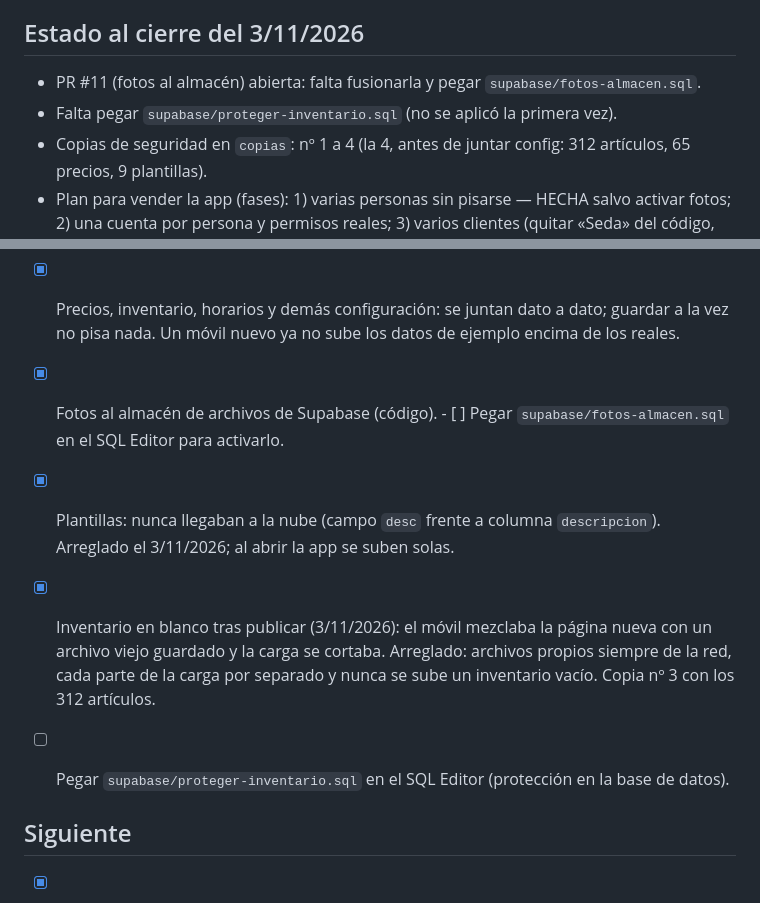
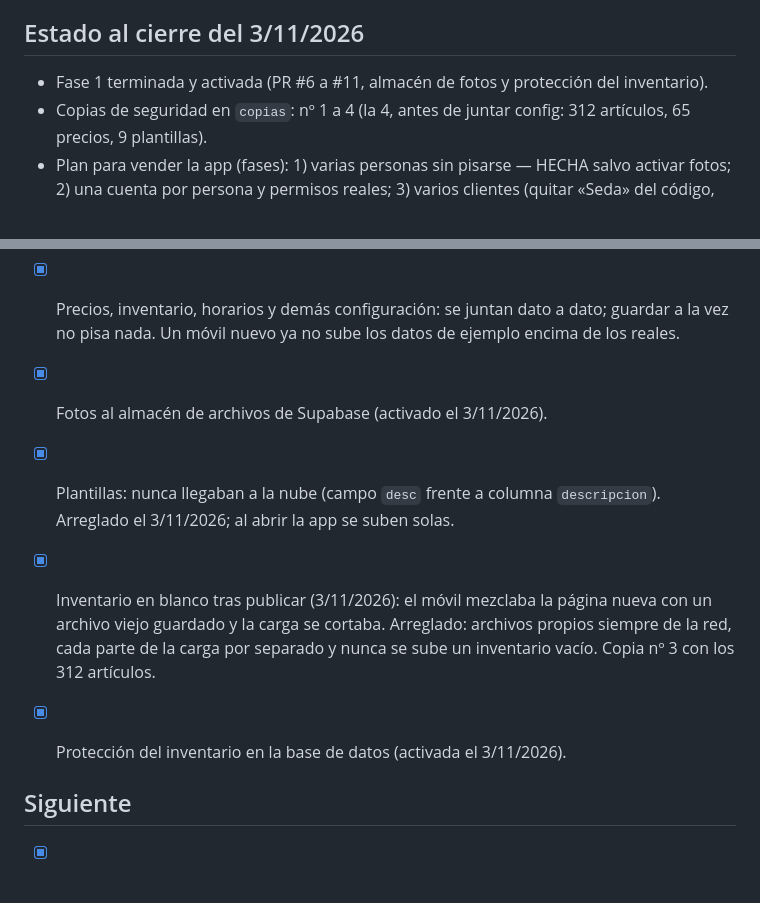
Before and after one commit to quijote51/Read-Write, a Markdown page: PENDIENTES.md, 2 parts joined by grey strips. Rendered like a GitHub page.

Commit message:
Notas: almacén de fotos y protección del inventario activados en Supabase
Co-Authored-By: Claude Opus 5.5 <noreply@anthropic.com>
Claude-Session: https://claude.ai/code/session_01QhSJuhVDX3fZoMfddRASbi

```diff
--- a/PENDIENTES.md
+++ b/PENDIENTES.md
@@ -43,8 +43,7 @@
 - Próximas mejoras propuestas, por orden: rendimiento de ingredientes (merma al limpiar), avisos en el móvil, hoja de evento por departamento, registro de sobras por evento, cambios al momento entre aparatos y foto del albarán que se rellena sola (IA).
 
 ## Estado al cierre del 3/11/2026
-- PR #11 (fotos al almacén) abierta: falta fusionarla y pegar `supabase/fotos-almacen.sql`.
-- Falta pegar `supabase/proteger-inventario.sql` (no se aplicó la primera vez).
+- Fase 1 terminada y activada (PR #6 a #11, almacén de fotos y protección del inventario).
 - Copias de seguridad en `copias`: nº 1 a 4 (la 4, antes de juntar config: 312 artículos, 65 precios, 9 plantillas).
 - Plan para vender la app (fases): 1) varias personas sin pisarse — HECHA salvo activar fotos; 2) una cuenta por persona y permisos reales; 3) varios clientes (quitar «Seda» del código, nombre y logo por cliente, módulos activables con bloqueo en la base de datos); 4) copias automáticas, pruebas, planes de pago de Vercel/Supabase y lo legal (RGPD: las alergias son datos de salud).
 
@@ -54,12 +53,12 @@
 - [ ] Abrir la app una vez con internet en TODOS los aparatos después de publicar (los que no se actualicen siguen guardando en el sistema antiguo).
 - [x] Eventos, vajilla, plantillas, proveedores y personal: solo se sube lo cambiado (campo a campo) y no se pisan cambios de otros.
 - [x] Precios, inventario, horarios y demás configuración: se juntan dato a dato; guardar a la vez no pisa nada. Un móvil nuevo ya no sube los datos de ejemplo encima de los reales.
-- [x] Fotos al almacén de archivos de Supabase (código). - [ ] Pegar `supabase/fotos-almacen.sql` en el SQL Editor para activarlo.
+- [x] Fotos al almacén de archivos de Supabase (activado el 3/11/2026).
 
 - [x] Plantillas: nunca llegaban a la nube (campo `desc` frente a columna `descripcion`). Arreglado el 3/11/2026; al abrir la app se suben solas.
 
 - [x] Inventario en blanco tras publicar (3/11/2026): el móvil mezclaba la página nueva con un archivo viejo guardado y la carga se cortaba. Arreglado: archivos propios siempre de la red, cada parte de la carga por separado y nunca se sube un inventario vacío. Copia nº 3 con los 312 artículos.
-- [ ] Pegar `supabase/proteger-inventario.sql` en el SQL Editor (protección en la base de datos).
+- [x] Protección del inventario en la base de datos (activada el 3/11/2026).
 
 ## Siguiente
 - [x] Compras hecho (`compras.js`, sección «Albaranes y costes»).
```
Also changed, not shown: CLAUDE.md (+1 -1 lines).
